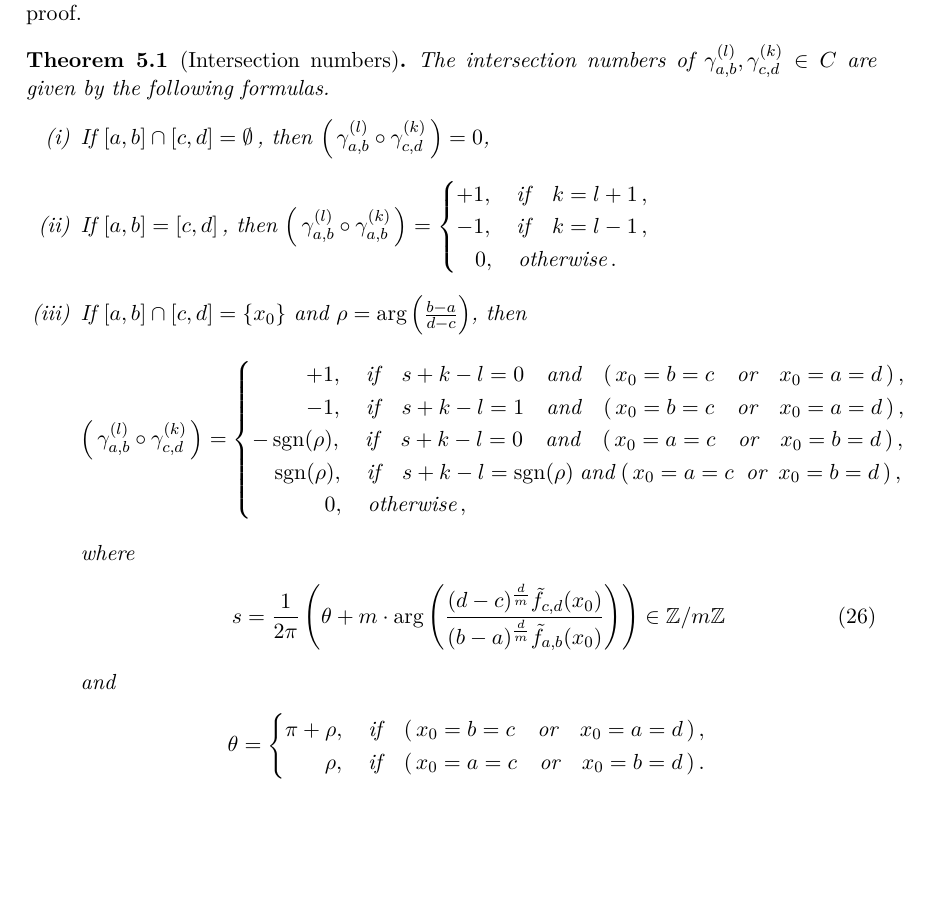
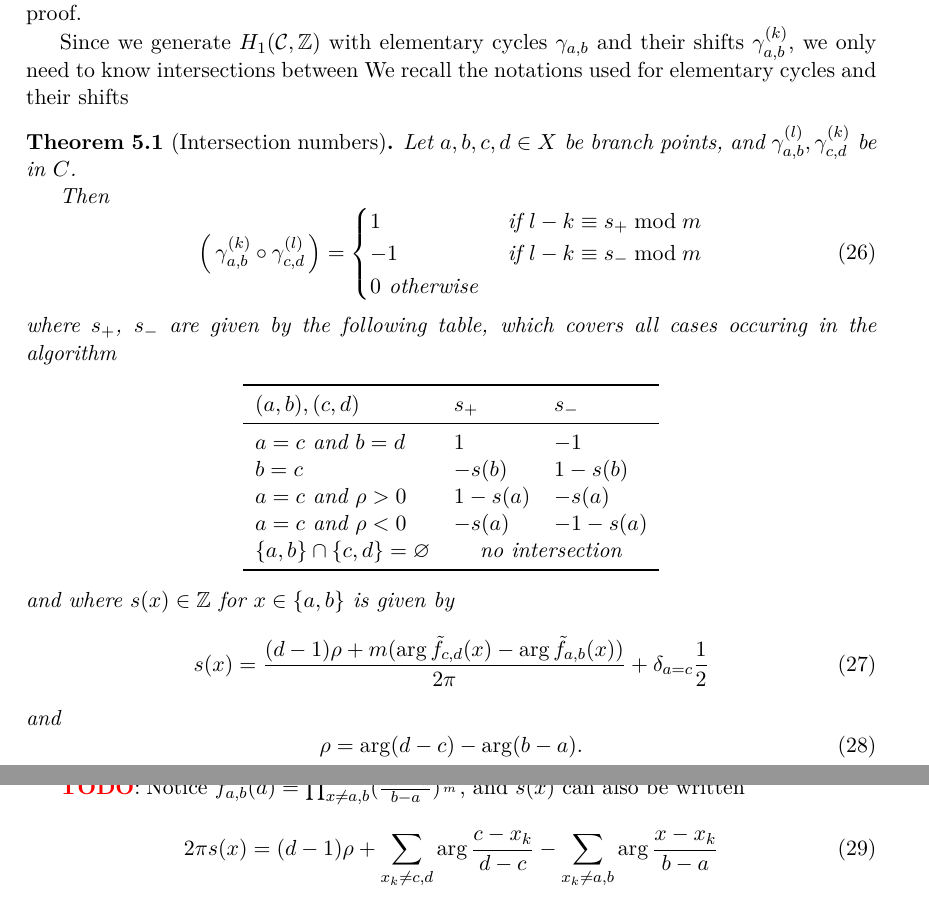
Before and after one commit to pascalmolin/hcperiods, a LaTeX document (doc/sec_paper/main.tex, which reads doc/sec_paper/Intersections.tex, doc/sec_paper/macros.tex, doc/sec_paper/packages.tex): part of page 10 of 20 before the commit and two parts of pages 10 and 11 of 21 after it, the two joined at a grey line, cut so that both start at the same text, the shorter picture padded with empty space. Compiled offline with pdfLaTeX.

Commit message:
rewrite thm5.1

```diff
--- a/doc/sec_paper/Intersections.tex
+++ b/doc/sec_paper/Intersections.tex
@@ -4,41 +4,72 @@
 
   \section{Intersections}\label{sec:intersections}
 
-  In \S \ref{m-subsec:cycles_homo} we presented a generating set $C$ for $\homo$\,. The formulas in Theorem \ref{m-thm:intsec_numb} explicitly determine the intersection matrix $K_C$ and
+  In \S \ref{m-subsec:cycles_homo} we presented a generating set $C$ for $\homo$\,.
+  The formulas in Theorem \ref{m-thm:intsec_numb} explicitly determine the
+  intersection matrix $K_C$ and
   the rest of the section is concerned with its proof.
 
+
+  Since we generate $\homo$ with elementary cycles $\cyab$ and their shifts $\cyab^{(k)}$,
+  we only need
+  to know intersections between
+  We recall the notations used for elementary cycles and their shifts
+
   \begin{thm}[Intersection numbers]\label{thm:intsec_numb}
-      The intersection numbers of $\cyabl, \cycdk \in C$ are given by the following formulas.
-      \begin{itemize}
-       \item[(i)] If $[a,b] \cap [c,d] = \emptyset$\,, then $\left(\,\cyabl \circ \cycdk\,\right) = 0$,
-       \item[(ii)] If $[a,b] = [c,d]$\,, then $\left(\,\cyabl \circ \cyab^{(k)}\,\right) = \begin{cases}
-	 +1, \quad \text{if} \quad k = l+1\,, \\
-	 -1, \quad \text{if} \quad k = l-1\,, \\
-	  \quad\! 0, \quad \text{otherwise}\,.
-	\end{cases}$
-      \item[(iii)] If $[a,b] \cap [c,d] = \{x_0\}$ and $\rho = \arg\left(\frac{b-a}{d-c}\right)$, then
-      \begin{align*}
-       \left(\,\cyabl \circ \cycdk\,\right) = \begin{cases}
-            \hspace*{0.95cm} +1, \quad  \text{if} \quad s+k-l=0 \quad \text{and} \quad (\,x_0 = b = c \quad \text{or} \quad x_0 = a = d\,)\,,\\
-	     \hspace*{0.95cm} -1, \quad \text{if} \quad s+k-l=1 \quad \text{and} \quad (\,x_0 = b = c \quad \text{or} \quad x_0 = a = d\,)\,,\\
-           -\sgn(\rho), \quad  \text{if} \quad s+k-l=0 \quad \text{and} \quad (\,x_0 = a = c \quad \text{or} \quad x_0 = b = d\,)\,,\\
-           \quad \sgn(\rho), \quad  \text{if} \quad s+k-l=\sgn(\rho) \; \text{and} \; (\,x_0 = a = c \;\; \text{or} \;\; x_0 = b = d\,)\,,\\
-         \hspace*{0.95cm}  \quad\! 0, \quad \text{otherwise}\,,
-        \end{cases}
-       \end{align*}
-       where
-       \begin{align}\label{eq:shift_numb}
-       s = \frac{1}{2\pi} \left( \theta +  m \cdot \arg \left( \frac{(d-c)^{\frac{d}{m}} \ft_{c,d}(x_0)}{(b-a)^{\frac{d}{m}} \ft_{a,b}(x_0)} \right) \right) \in \Z/m\Z
-       \end{align}
-       and
-       \begin{align*}
-        \theta = \begin{cases}
-                              \pi+\rho, \quad \text{if} \quad (\,x_0 = b = c \quad \text{or} \quad x_0 = a = d\,)\,,\\
-                              \hspace{0.7cm} \rho, \quad \text{if} \quad (\,x_0 = a = c \quad \text{or} \quad x_0 = b = d\,)\,.
-                             \end{cases}
-       \end{align*}
-      \end{itemize}
+      Let $a,b,c,d\in X$ be branch points, and $\cyabl, \cycdk$ be in $C$.
+
+      Then
+      \begin{equation}
+          \left(\,\cyab^{(k)} \circ \cycd^{(l)}\,\right)
+          = \begin{cases}
+              1  &\text{ if } l-k \equiv s_+ \bmod m\\
+              -1 &\text{ if } l-k \equiv s_- \bmod m\\
+              0 \text{ otherwise}
+          \end{cases}
+      \end{equation}
+      where $s_+$, $s_-$ are given by the following table, which covers all
+      cases occuring in the algorithm
+      \begin{center}
+      \begin{tabular}{lll}
+          \toprule
+          $(a,b),(c,d)$
+          %$\cyab \circ \cycd$
+          & $s_+$ & $s_-$ \\
+          \midrule
+          $a=c$ and $b=d$
+          %$\cyab \circ \cyab$
+          & $1$ & $-1$ \\
+          $b=c$
+          %$\cyab \circ \cybd$
+          & $-s(b)$ & $1-s(b)$ \\
+          $a=c$ and $\rho>0$
+          %$\cyab \circ \cyad$ and $\rho>0$
+          & $1-s(a)$ & $-s(a)$ \\
+          $a=c$ and $\rho<0$
+          %$\cyab \circ \cyad$ and $\rho<0$
+          & $-s(a)$ & $-1-s(a)$\\
+          $\set{a,b}\cap\set{c,d}=\varnothing$ & \multicolumn{2}{c}{no intersection} \\
+          \bottomrule
+      \end{tabular}
+      \end{center}
+      and where $s(x)\in\Z$ for $x\in\set{a,b}$ is given by
+      \begin{equation}
+          s(x) = \frac{(d-1)\rho+m(\arg \ft_{c,d}(x)-\arg\ft_{a,b}(x))}{2π}
+          +\delta_{a=c}\frac{1}2
+      \end{equation}
+     and
+      \begin{equation}
+          \rho = \arg(d-c) - \arg(b-a).
+      \end{equation}
  \end{thm}
+
+ \todo Notice $\ft_{a,b}(a) = \prod_{x\neq a,b}(\frac{2x-2a}{b-a})^{\frac1m}$, and
+ $s(x)$ can also be written
+      \begin{equation}
+      2π s(x) = (d-1)\rho
+      + \sum_{x_k\neq c,d}\arg \frac{c-x_k}{d-c}
+      - \sum_{x_k\neq a,b}\arg \frac{x-x_k}{b-a}
+      \end{equation}
 
   \begin{proof}\let\qed\relax
    \begin{itemize}
--- a/doc/sec_paper/macros.tex
+++ b/doc/sec_paper/macros.tex
@@ -58,6 +58,8 @@
 \newcommand{\homo}{H_1(\cu,\Z)} % first integral homology group
 \newcommand{\cyab}{\gamma_{a,b}}
 \newcommand{\cycd}{\gamma_{c,d}}
+\newcommand{\cyad}{\gamma_{a,d}}
+\newcommand{\cybd}{\gamma_{b,d}}
 \newcommand{\cyabl}{\gamma_{a,b}^{(l)}}
 \newcommand{\cycdk}{\gamma_{c,d}^{(k)}}
 \newcommand{\cyt}{\tilde{gamma}}
--- a/doc/sec_paper/packages.tex
+++ b/doc/sec_paper/packages.tex
@@ -9,6 +9,7 @@
 \usepackage{mathtools}
 \usepackage{lmodern}
 \usepackage{graphicx}
+\usepackage{booktabs}
 \usepackage{float}
 \usepackage{cite}
 \usepackage{fancyhdr}
```
